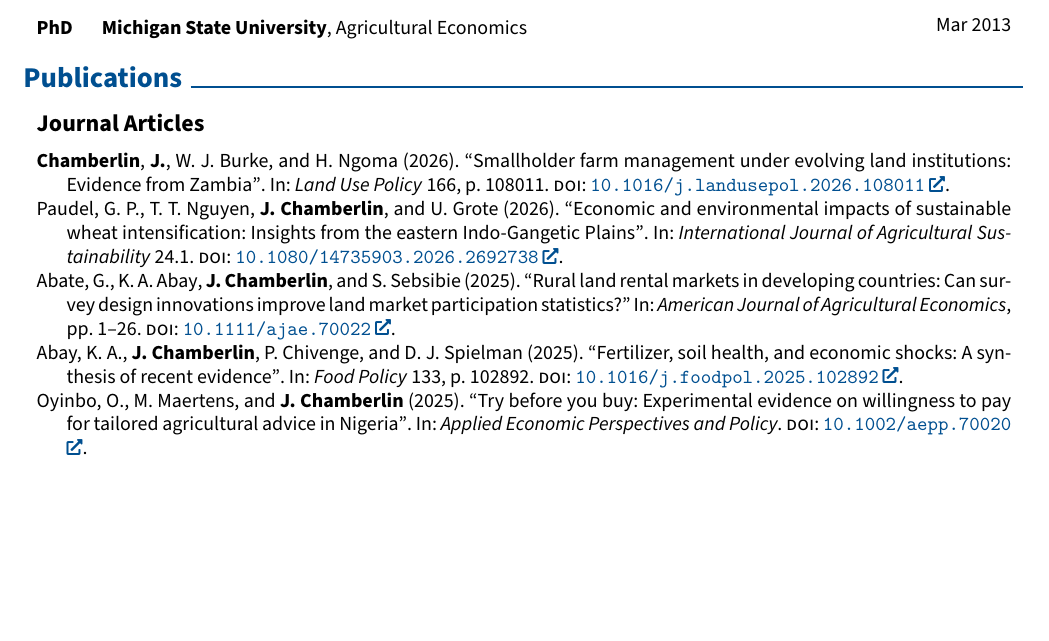
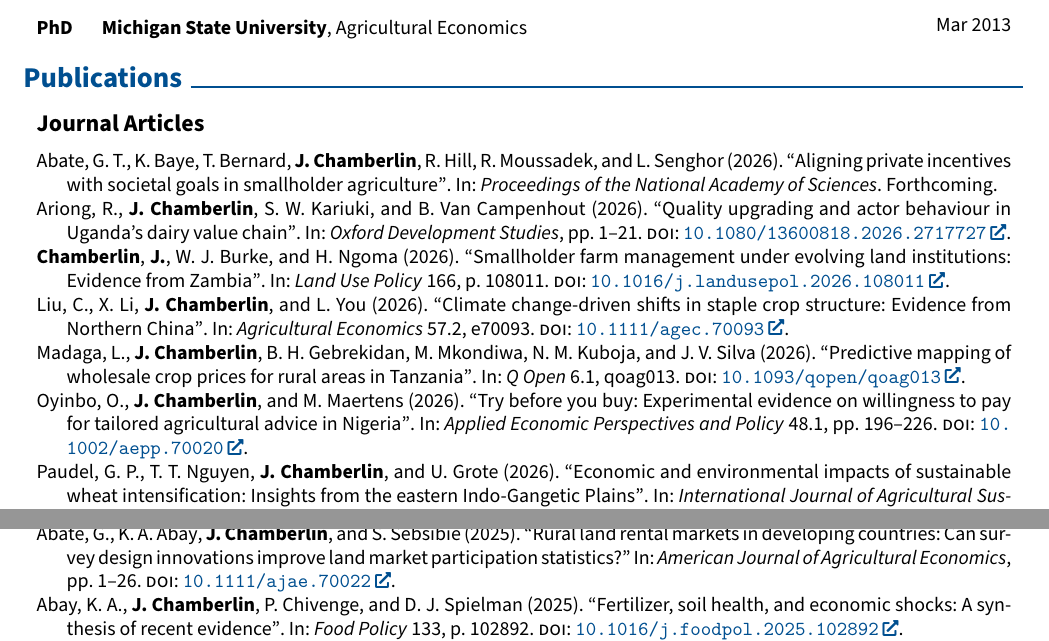
Before and after one commit to chamb244/cv, a LaTeX document (main.tex, which reads own-bib.bib): part of page 1 of 5 before the commit and two parts of pages 1 and 2 of 6 after it, the two joined at a grey line, cut so that both start at the same text, the shorter picture padded with empty space. Compiled offline with pdfLaTeX.

Commit message:
Add 2026 publications and forthcoming PNAS paper

```diff
--- a/main.tex
+++ b/main.tex
@@ -196,7 +196,7 @@
         \LenToUnit{\paperwidth-2 cm-0.2 cm+0.05cm},
         \LenToUnit{\paperheight-1.0 cm}
     ){\vtop{{\null}\makebox[0pt][c]{
-        \small\color{gray}\textit{Last updated: 1-March-2026}\hspace{\widthof{Last updated: 1-March-2026}}
+        \small\color{gray}\textit{Last updated: 13-August-2026}\hspace{\widthof{Last updated: 13-August-2026}}
     }}}%
   }%
 }%
--- a/own-bib.bib
+++ b/own-bib.bib
@@ -1,3 +1,42 @@
+@article{Abate2026_AligningPrivateIncentives,
+  author   = {Abate, G. T. and Baye, K. and Bernard, T. and Chamberlin, J. and Hill, R. and Moussadek, R. and Senghor, L.},
+  year     = {2026},
+  title    = {Aligning private incentives with societal goals in smallholder agriculture},
+  journal  = {Proceedings of the National Academy of Sciences},
+  pubstate = {forthcoming}
+}
+
+@article{Ariong2026_QualityUpgradingDairy,
+  author  = {Ariong, R. and Chamberlin, J. and Kariuki, S. W. and Van Campenhout, B.},
+  year    = {2026},
+  title   = {Quality upgrading and actor behaviour in Uganda's dairy value chain},
+  journal = {Oxford Development Studies},
+  pages   = {1--21},
+  doi     = {10.1080/13600818.2026.2717727}
+}
+
+@article{Madaga2026_PredictiveMappingCropPrices,
+  author  = {Madaga, L. and Chamberlin, J. and Gebrekidan, B. H. and Mkondiwa, M. and Kuboja, N. M. and Silva, J. V.},
+  year    = {2026},
+  title   = {Predictive mapping of wholesale crop prices for rural areas in Tanzania},
+  journal = {Q Open},
+  volume  = {6},
+  number  = {1},
+  pages   = {qoag013},
+  doi     = {10.1093/qopen/qoag013}
+}
+
+@article{Liu2026_ClimateChangeStapleCropChina,
+  author  = {Liu, C. and Li, X. and Chamberlin, J. and You, L.},
+  year    = {2026},
+  title   = {Climate change-driven shifts in staple crop structure: Evidence from Northern China},
+  journal = {Agricultural Economics},
+  volume  = {57},
+  number  = {2},
+  pages   = {e70093},
+  doi     = {10.1111/agec.70093}
+}
+
 @article{Paudel2026_SustainableWheatIntensification,
   author  = {Paudel, G. P. and Nguyen, T. T. and Chamberlin, J. and Grote, U.},
   year    = {2026},
@@ -27,11 +66,14 @@
   doi     = {10.1111/ajae.70022}
 }
 
-@article{Oyinbo2025_TryBeforeYouBuy,
-  author  = {Oyinbo, O. and Maertens, M. and Chamberlin, J.},
-  year    = {2025},
+@article{Oyinbo2026_TryBeforeYouBuy,
+  author  = {Oyinbo, O. and Chamberlin, J. and Maertens, M.},
+  year    = {2026},
   title   = {Try before you buy: Experimental evidence on willingness to pay for tailored agricultural advice in Nigeria},
   journal = {Applied Economic Perspectives and Policy},
+  volume  = {48},
+  number  = {1},
+  pages   = {196--226},
   doi     = {10.1002/aepp.70020}
 }
 
```
